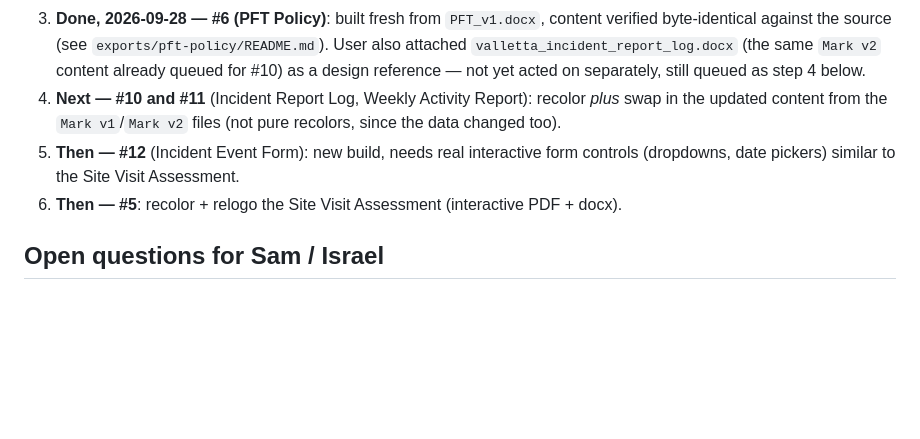
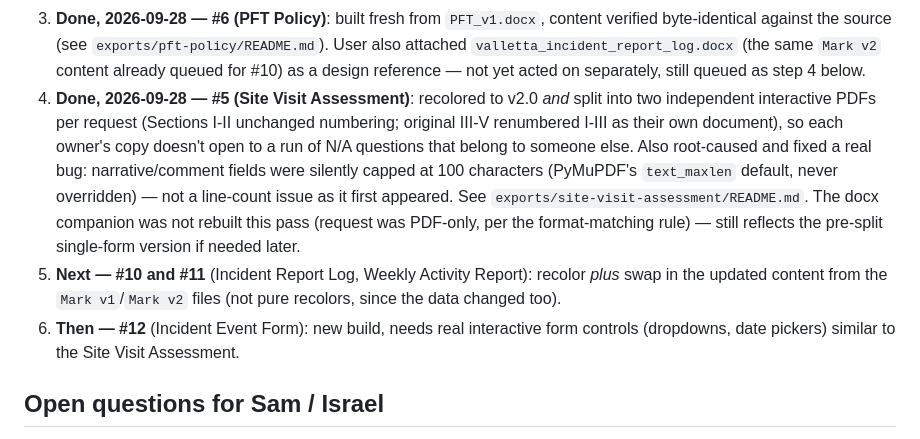
Before and after one commit to ideltoro05/valletta-design-system, a Markdown page: COBALT_REBRAND_PLAN.md, the part around the change. GitHub-like rendering; blank space fills up the shorter version.

Commit message:
Mark Site Visit Assessment (#5) complete in the rebrand plan
Co-Authored-By: Claude Sonnet 5 <noreply@anthropic.com>
Claude-Session: https://claude.ai/code/session_01MW2NfkMi5UUsKy9x4vEp7k

```diff
--- a/COBALT_REBRAND_PLAN.md
+++ b/COBALT_REBRAND_PLAN.md
@@ -66,12 +66,21 @@ reference, not treated as one of the 12 deliverables unless Sam says otherwise.
    User also attached `valletta_incident_report_log.docx` (the same `Mark v2`
    content already queued for #10) as a design reference — not yet acted on
    separately, still queued as step 4 below.
-4. **Next — #10 and #11** (Incident Report Log, Weekly Activity Report): recolor
+4. **Done, 2026-09-28 — #5 (Site Visit Assessment)**: recolored to v2.0 *and* split
+   into two independent interactive PDFs per request (Sections I-II unchanged
+   numbering; original III-V renumbered I-III as their own document), so each
+   owner's copy doesn't open to a run of N/A questions that belong to someone
+   else. Also root-caused and fixed a real bug: narrative/comment fields were
+   silently capped at 100 characters (PyMuPDF's `text_maxlen` default, never
+   overridden) — not a line-count issue as it first appeared. See
+   `exports/site-visit-assessment/README.md`. The docx companion was not
+   rebuilt this pass (request was PDF-only, per the format-matching rule) —
+   still reflects the pre-split single-form version if needed later.
+5. **Next — #10 and #11** (Incident Report Log, Weekly Activity Report): recolor
    *plus* swap in the updated content from the `Mark v1`/`Mark v2` files (not pure
    recolors, since the data changed too).
-5. **Then — #12** (Incident Event Form): new build, needs real interactive form
+6. **Then — #12** (Incident Event Form): new build, needs real interactive form
    controls (dropdowns, date pickers) similar to the Site Visit Assessment.
-6. **Then — #5**: recolor + relogo the Site Visit Assessment (interactive PDF + docx).
 
 ## Open questions for Sam / Israel
 
```
